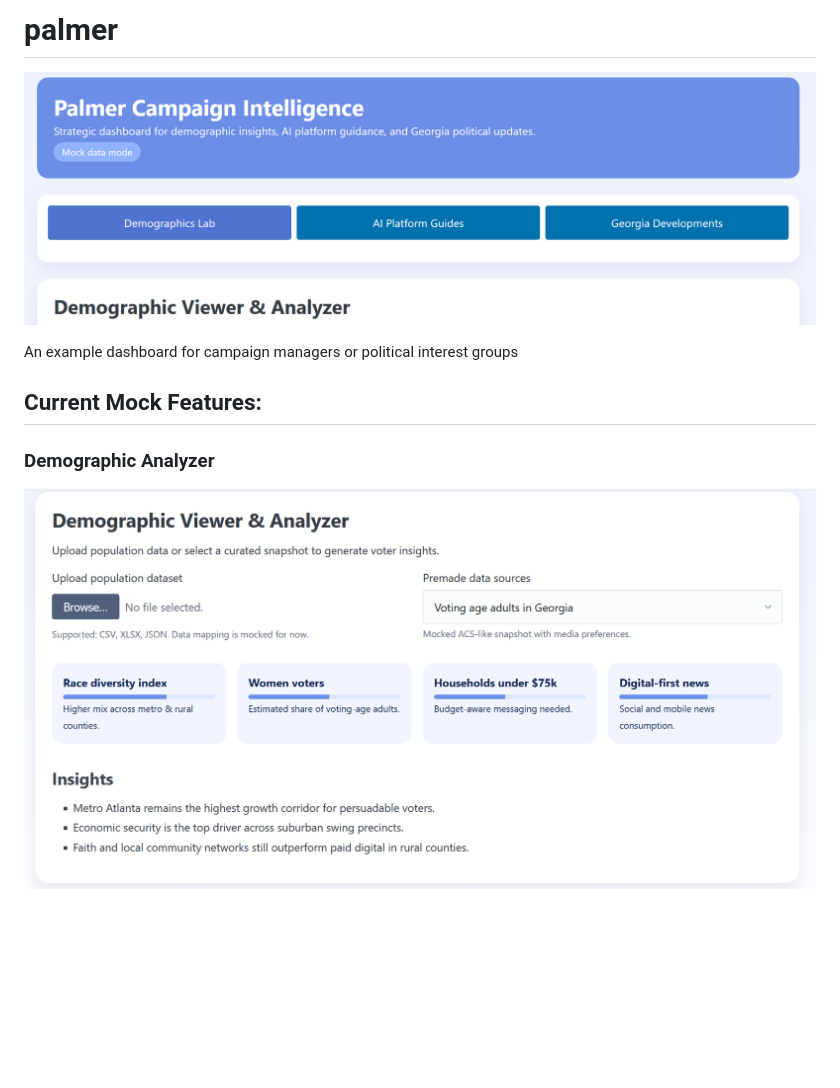
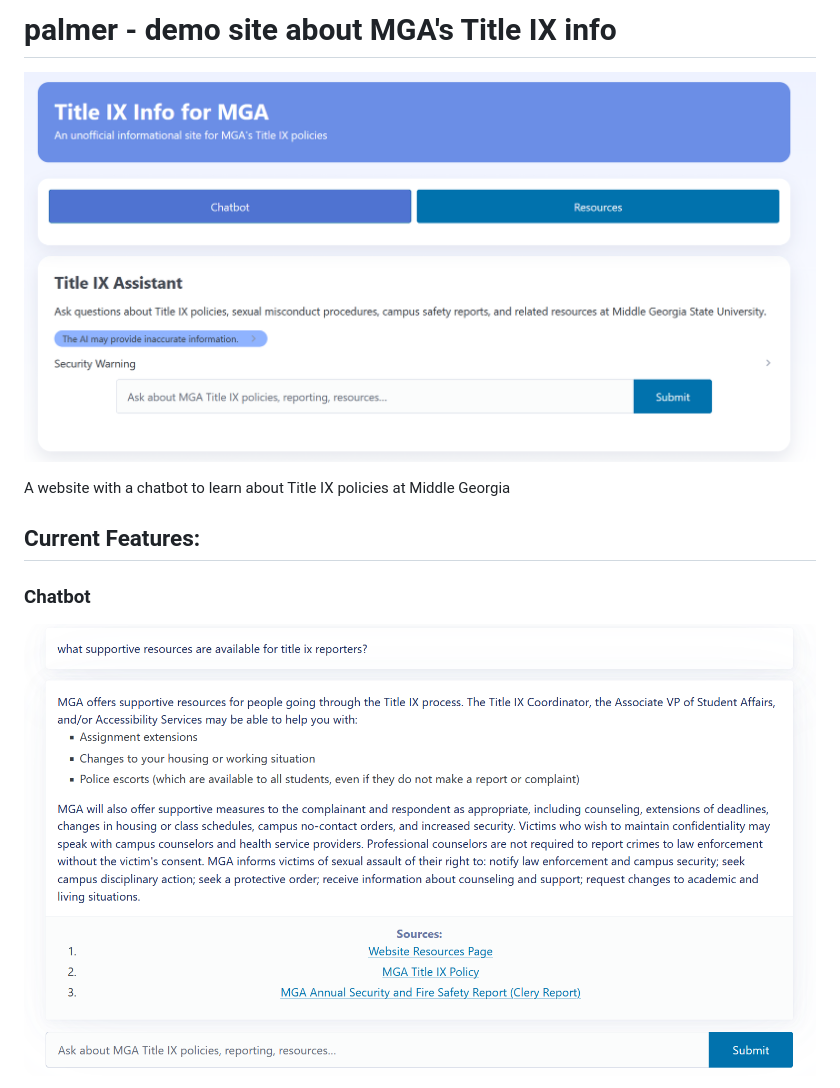
Before and after one commit to 0xBlue2/palmer, a Markdown page: README.md, the part around the change printed below. GitHub-like rendering; pictures changed too: images/ai_chatbot.png, images/main.png; blank space fills up the shorter version.

Commit message:
updated readme, removed security notice - couldn't reproduce

```diff
--- a/README.md
+++ b/README.md
@@ -1,11 +1,11 @@
-# palmer
+# palmer - demo site about MGA's Title IX info
 
 ![header of website - Palmer Campaign Intelligence](/images/main.png)
 
-An example dashboard for campaign managers or political interest groups
+A website with a chatbot to learn about Title IX policies at Middle Georgia
 
-## Current Mock Features:
+## Current Features:
 
-### Demographic Analyzer
-![demographics panel](/images/demographics_panel.png)
+### Chatbot
+![chatbot interface](/images/ai_chatbot.png)
 
```
Also changed, not shown: other parts of README.md (+2 -15 lines), 2 other files.
